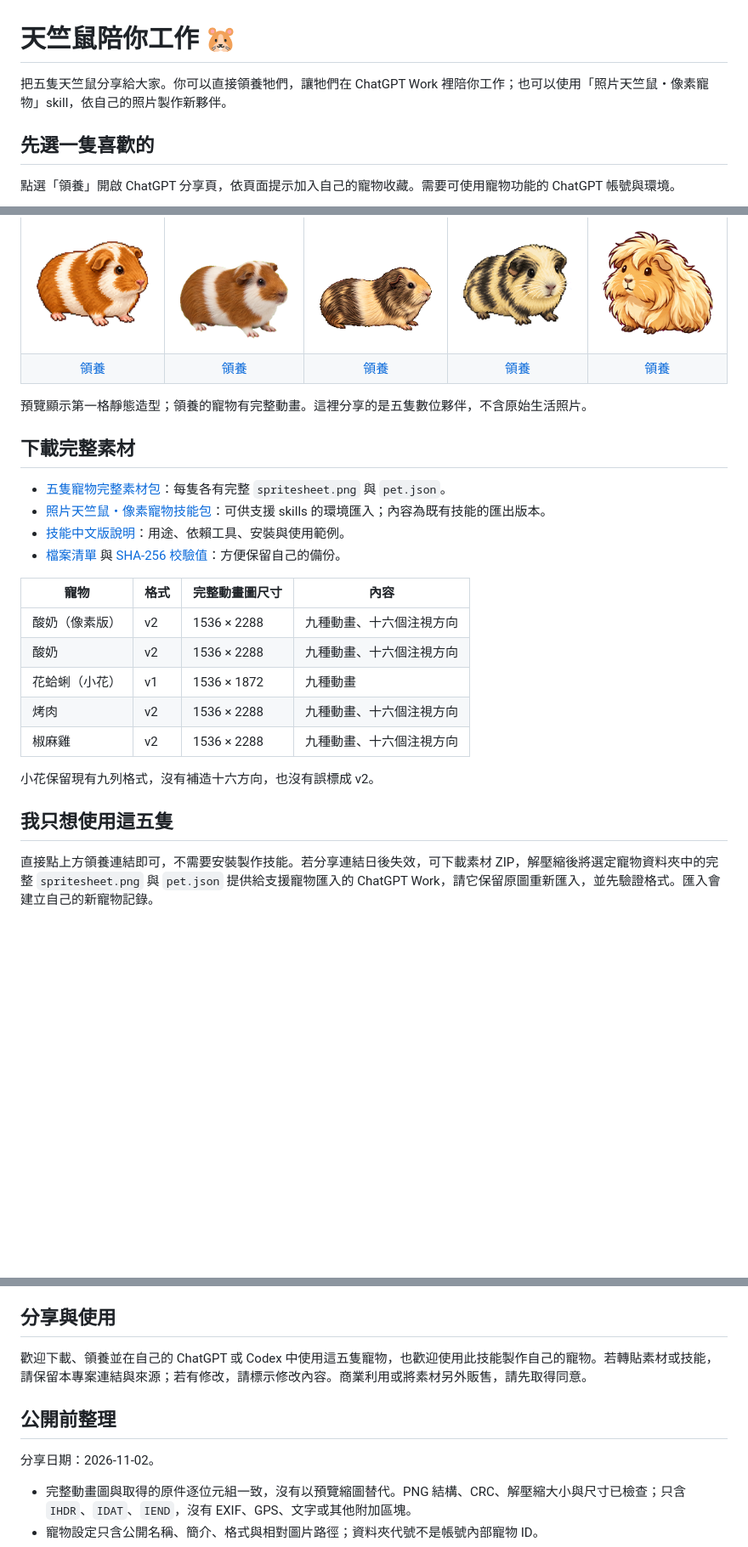
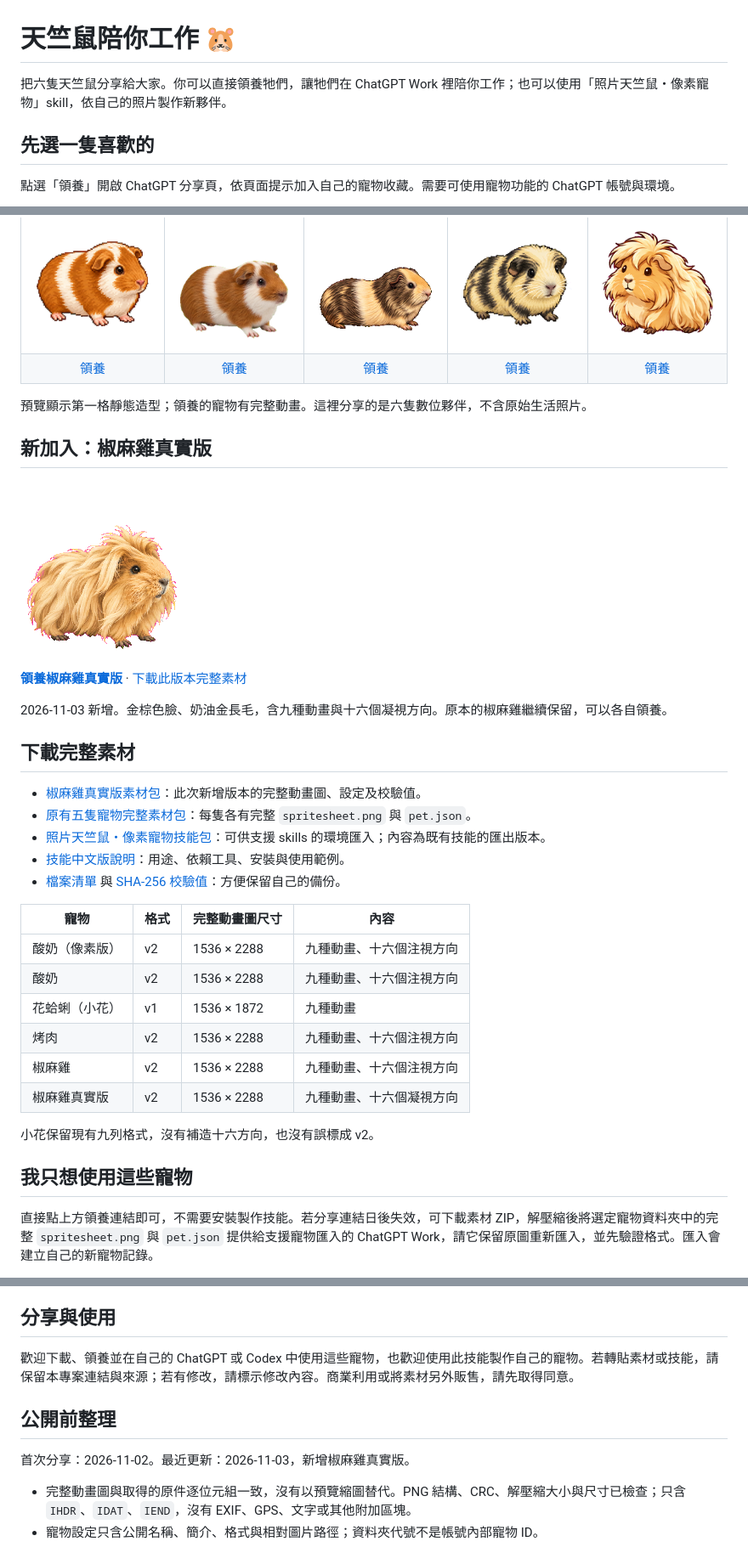
Before and after one commit to GuineaP/guinea-pig-pets, a Markdown page: README.md, 3 parts joined by grey strips. Shown at 85% size. Drawn GitHub-style; pictures changed too: preview-jiaomaji-real.png (added); blank space fills up the shorter version.

Commit message:
Add Jiaomaji realistic version as a sixth pet
Keep the five existing pets and add a separate public adoption link, original atlas package, preview, updated manifest, and checksums.

```diff
--- a/README.md
+++ b/README.md
@@ -1,6 +1,6 @@
 # 天竺鼠陪你工作 🐹
 
-把五隻天竺鼠分享給大家。你可以直接領養牠們，讓牠們在 ChatGPT Work 裡陪你工作；也可以使用「照片天竺鼠・像素寵物」skill，依自己的照片製作新夥伴。
+把六隻天竺鼠分享給大家。你可以直接領養牠們，讓牠們在 ChatGPT Work 裡陪你工作；也可以使用「照片天竺鼠・像素寵物」skill，依自己的照片製作新夥伴。
 
 ## 先選一隻喜歡的
 
@@ -11,11 +11,20 @@
 | ![酸奶（像素版）](preview-suannai-pixel.png) | ![酸奶](preview-suannai.png) | ![小花](preview-xiaohua.png) | ![烤肉](preview-kaorou.png) | ![椒麻雞](preview-jiaomaji.png) |
 | [領養](https://chatgpt.com/s/sharepet_6ae872612c1881918cc00206cd6bd451) | [領養](https://chatgpt.com/s/sharepet_6ae87264d67081919530e4949cf07ebd) | [領養](https://chatgpt.com/s/sharepet_6ae8726a1af08191a2b4aa9ca2cef1fd) | [領養](https://chatgpt.com/s/sharepet_6ae87270d2948191923c174cbcbf60df) | [領養](https://chatgpt.com/s/sharepet_6ae87277405481918fdcceab8b717d3f) |
 
-預覽顯示第一格靜態造型；領養的寵物有完整動畫。這裡分享的是五隻數位夥伴，不含原始生活照片。
+預覽顯示第一格靜態造型；領養的寵物有完整動畫。這裡分享的是六隻數位夥伴，不含原始生活照片。
+
+## 新加入：椒麻雞真實版
+
+![椒麻雞真實版](preview-jiaomaji-real.png)
+
+**[領養椒麻雞真實版](https://chatgpt.com/s/sharepet_6ae9730ed0748191b0a63af96bee59f7)** · [下載此版本完整素材](jiaomaji-real.zip)
+
+2026-11-03 新增。金棕色臉、奶油金長毛，含九種動畫與十六個凝視方向。原本的椒麻雞繼續保留，可以各自領養。
 
 ## 下載完整素材
 
-- [五隻寵物完整素材包](guinea-pig-pets.zip)：每隻各有完整 `spritesheet.png` 與 `pet.json`。
+- [椒麻雞真實版素材包](jiaomaji-real.zip)：此次新增版本的完整動畫圖、設定及校驗值。
+- [原有五隻寵物完整素材包](guinea-pig-pets.zip)：每隻各有完整 `spritesheet.png` 與 `pet.json`。
 - [照片天竺鼠・像素寵物技能包](photo-guinea-pig-pet.zip)：可供支援 skills 的環境匯入；內容為既有技能的匯出版本。
 - [技能中文版說明](SKILL.zh-TW.md)：用途、依賴工具、安裝與使用範例。
 - [檔案清單](manifest.json) 與 [SHA-256 校驗值](SHA256SUMS)：方便保留自己的備份。
@@ -27,10 +36,11 @@
 | 花蛤蜊（小花） | v1 | 1536 × 1872 | 九種動畫 |
 | 烤肉 | v2 | 1536 × 2288 | 九種動畫、十六個注視方向 |
 | 椒麻雞 | v2 | 1536 × 2288 | 九種動畫、十六個注視方向 |
+| 椒麻雞真實版 | v2 | 1536 × 2288 | 九種動畫、十六個凝視方向 |
 
 小花保留現有九列格式，沒有補造十六方向，也沒有誤標成 v2。
 
-## 我只想使用這五隻
+## 我只想使用這些寵物
 
 直接點上方領養連結即可，不需要安裝製作技能。若分享連結日後失效，可下載素材 ZIP，解壓縮後將選定寵物資料夾中的完整 `spritesheet.png` 與 `pet.json` 提供給支援寵物匯入的 ChatGPT Work，請它保留原圖重新匯入，並先驗證格式。匯入會建立自己的新寵物記錄。
 
@@ -44,11 +54,11 @@
 
 ## 分享與使用
 
-歡迎下載、領養並在自己的 ChatGPT 或 Codex 中使用這五隻寵物，也歡迎使用此技能製作自己的寵物。若轉貼素材或技能，請保留本專案連結與來源；若有修改，請標示修改內容。商業利用或將素材另外販售，請先取得同意。
+歡迎下載、領養並在自己的 ChatGPT 或 Codex 中使用這些寵物，也歡迎使用此技能製作自己的寵物。若轉貼素材或技能，請保留本專案連結與來源；若有修改，請標示修改內容。商業利用或將素材另外販售，請先取得同意。
 
 ## 公開前整理
 
-分享日期：2026-11-02。
+首次分享：2026-11-02。最近更新：2026-11-03，新增椒麻雞真實版。
 
 - 完整動畫圖與取得的原件逐位元組一致，沒有以預覽縮圖替代。PNG 結構、CRC、解壓縮大小與尺寸已檢查；只含 `IHDR`、`IDAT`、`IEND`，沒有 EXIF、GPS、文字或其他附加區塊。
 - 寵物設定只含公開名稱、簡介、格式與相對圖片路徑；資料夾代號不是帳號內部寵物 ID。
```
Also changed, not shown: 3 other files.
